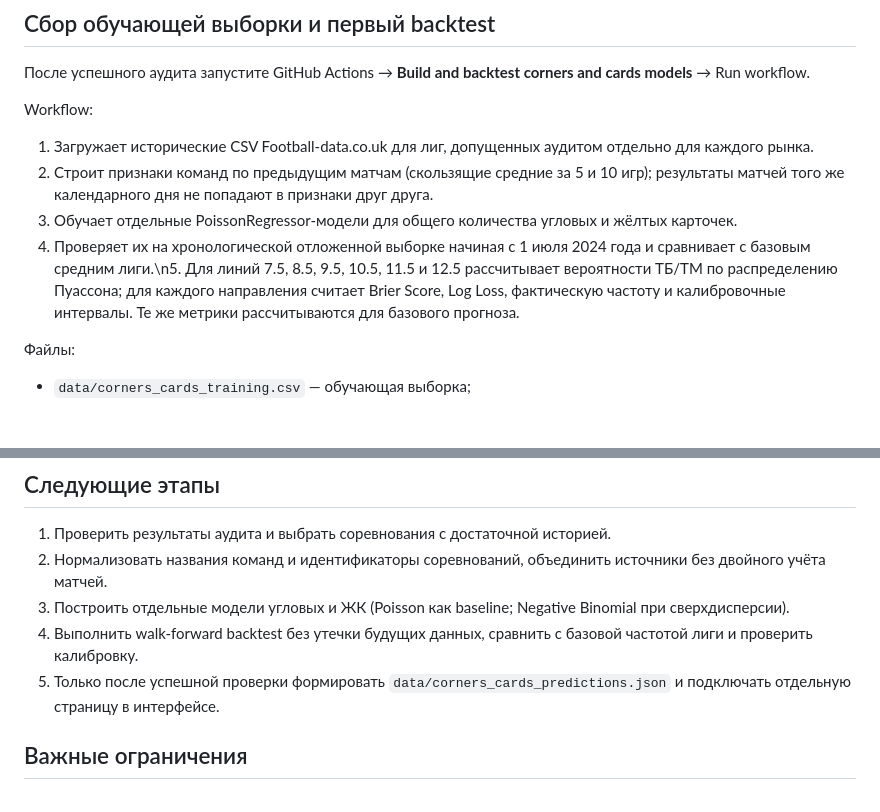
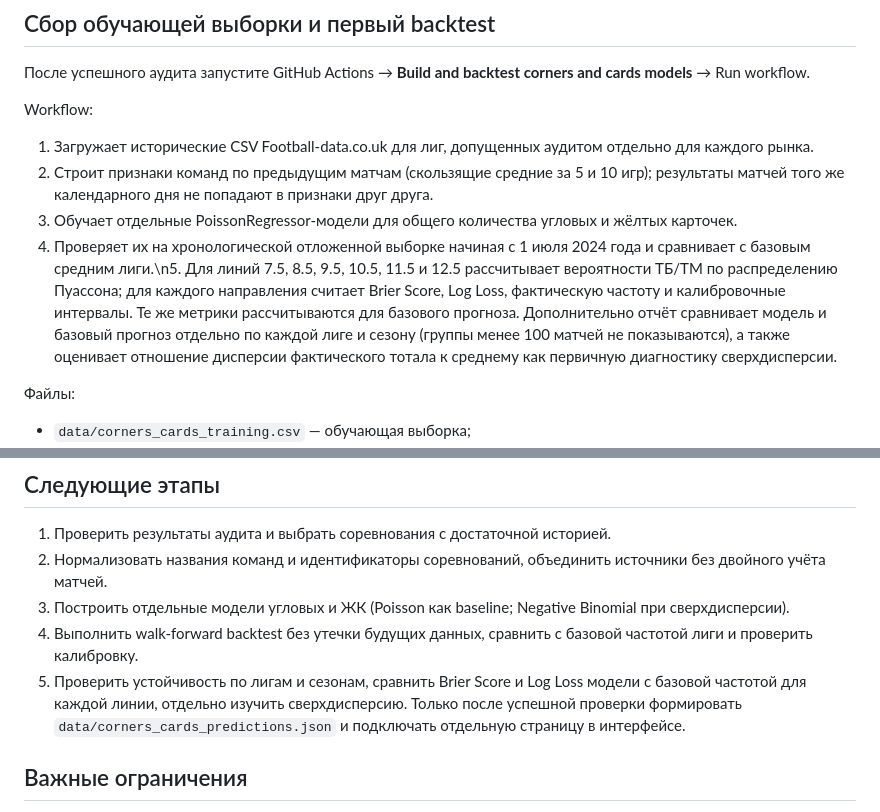
Before and after one commit to he-sytikova/betting, a Markdown page: docs/corners-cards-model.md, 2 parts joined by grey strips. Drawn GitHub-style; blank space fills up the shorter version.

Commit message:
Document league and season diagnostics

```diff
--- a/docs/corners-cards-model.md
+++ b/docs/corners-cards-model.md
@@ -39,7 +39,7 @@ Workflow:
 1. Загружает исторические CSV Football-data.co.uk для лиг, допущенных аудитом отдельно для каждого рынка.
 2. Строит признаки команд по предыдущим матчам (скользящие средние за 5 и 10 игр); результаты матчей того же календарного дня не попадают в признаки друг друга.
 3. Обучает отдельные PoissonRegressor-модели для общего количества угловых и жёлтых карточек.
-4. Проверяет их на хронологической отложенной выборке начиная с 1 июля 2024 года и сравнивает с базовым средним лиги.\n5. Для линий 7.5, 8.5, 9.5, 10.5, 11.5 и 12.5 рассчитывает вероятности ТБ/ТМ по распределению Пуассона; для каждого направления считает Brier Score, Log Loss, фактическую частоту и калибровочные интервалы. Те же метрики рассчитываются для базового прогноза.
+4. Проверяет их на хронологической отложенной выборке начиная с 1 июля 2024 года и сравнивает с базовым средним лиги.\n5. Для линий 7.5, 8.5, 9.5, 10.5, 11.5 и 12.5 рассчитывает вероятности ТБ/ТМ по распределению Пуассона; для каждого направления считает Brier Score, Log Loss, фактическую частоту и калибровочные интервалы. Те же метрики рассчитываются для базового прогноза. Дополнительно отчёт сравнивает модель и базовый прогноз отдельно по каждой лиге и сезону (группы менее 100 матчей не показываются), а также оценивает отношение дисперсии фактического тотала к среднему как первичную диагностику сверхдисперсии.
 
 Файлы:
 - `data/corners_cards_training.csv` — обучающая выборка;
@@ -53,7 +53,7 @@ Workflow:
 2. Нормализовать названия команд и идентификаторы соревнований, объединить источники без двойного учёта матчей.
 3. Построить отдельные модели угловых и ЖК (Poisson как baseline; Negative Binomial при сверхдисперсии).
 4. Выполнить walk-forward backtest без утечки будущих данных, сравнить с базовой частотой лиги и проверить калибровку.
-5. Только после успешной проверки формировать `data/corners_cards_predictions.json` и подключать отдельную страницу в интерфейсе.
+5. Проверить устойчивость по лигам и сезонам, сравнить Brier Score и Log Loss модели с базовой частотой для каждой линии, отдельно изучить сверхдисперсию. Только после успешной проверки формировать `data/corners_cards_predictions.json` и подключать отдельную страницу в интерфейсе.
 
 ## Важные ограничения
 
```
